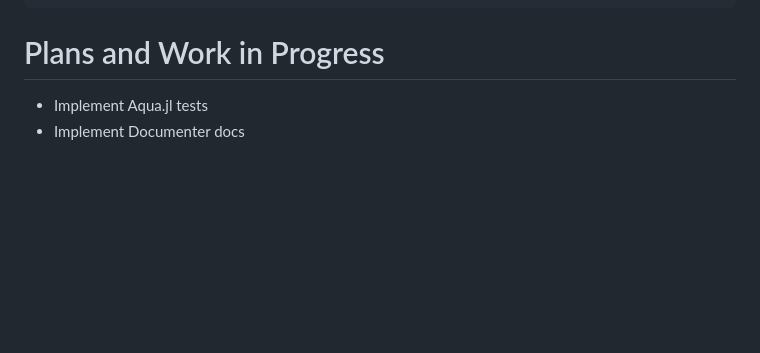
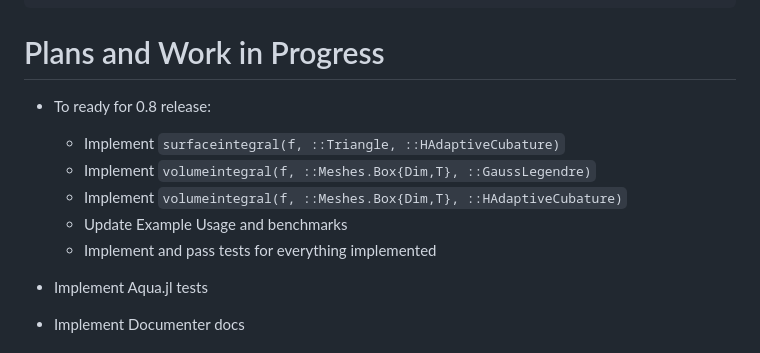
Before and after one commit to mikeingold/MeshIntegrals.jl, a Markdown page: README.md, the part around the change. GitHub-like rendering; blank space fills up the shorter version.

Commit message:
Add roadmap to 0.8

```diff
--- a/README.md
+++ b/README.md
@@ -84,5 +84,12 @@ fr(p) = fr(p.coords...)
 
 # Plans and Work in Progress
 
+- To ready for 0.8 release:
+    - Implement `surfaceintegral(f, ::Triangle, ::HAdaptiveCubature)`
+    - Implement `volumeintegral(f, ::Meshes.Box{Dim,T}, ::GaussLegendre)`
+    - Implement `volumeintegral(f, ::Meshes.Box{Dim,T}, ::HAdaptiveCubature)`
+    - Update Example Usage and benchmarks
+    - Implement and pass tests for everything implemented
+
 - Implement Aqua.jl tests
 - Implement Documenter docs
```
